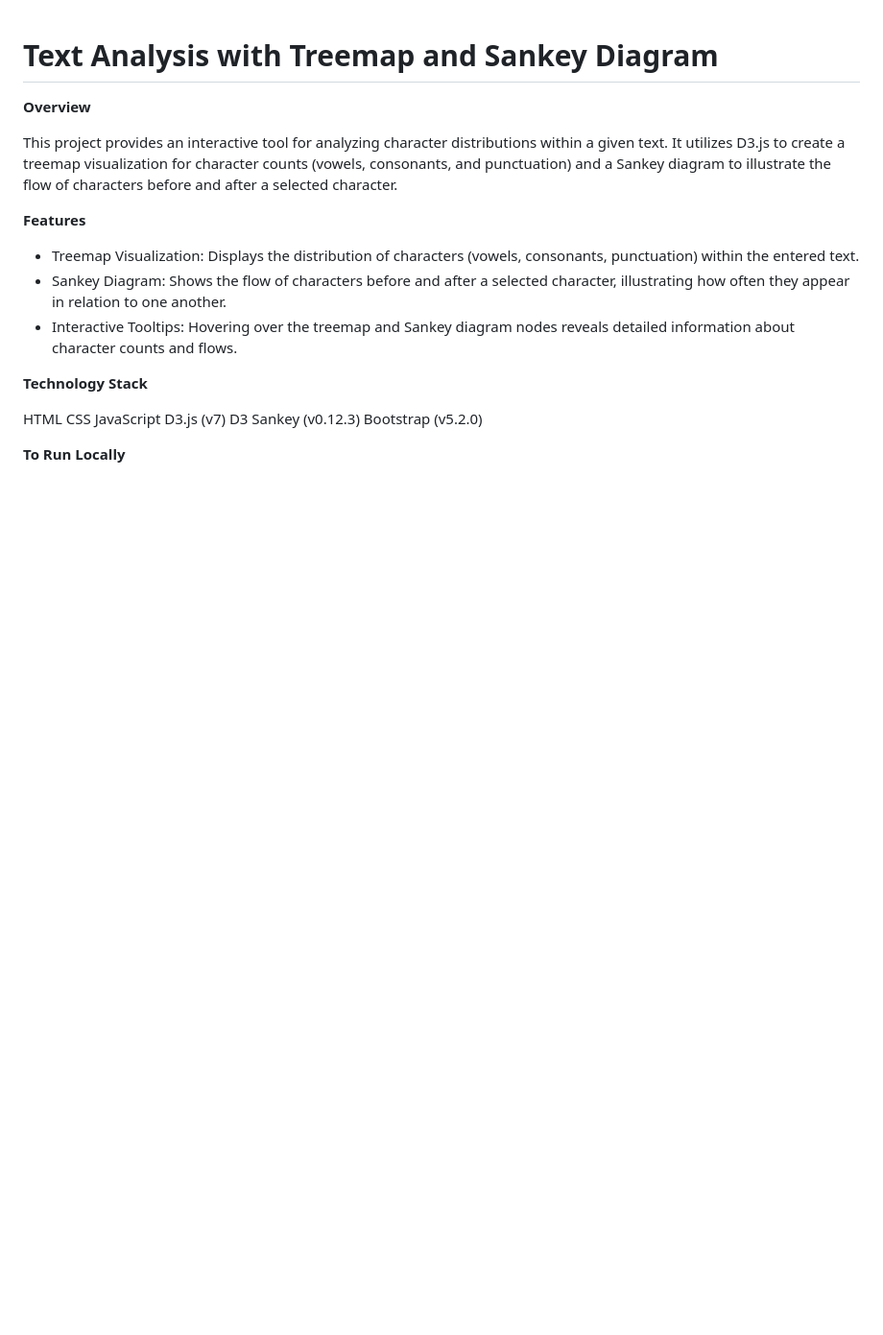
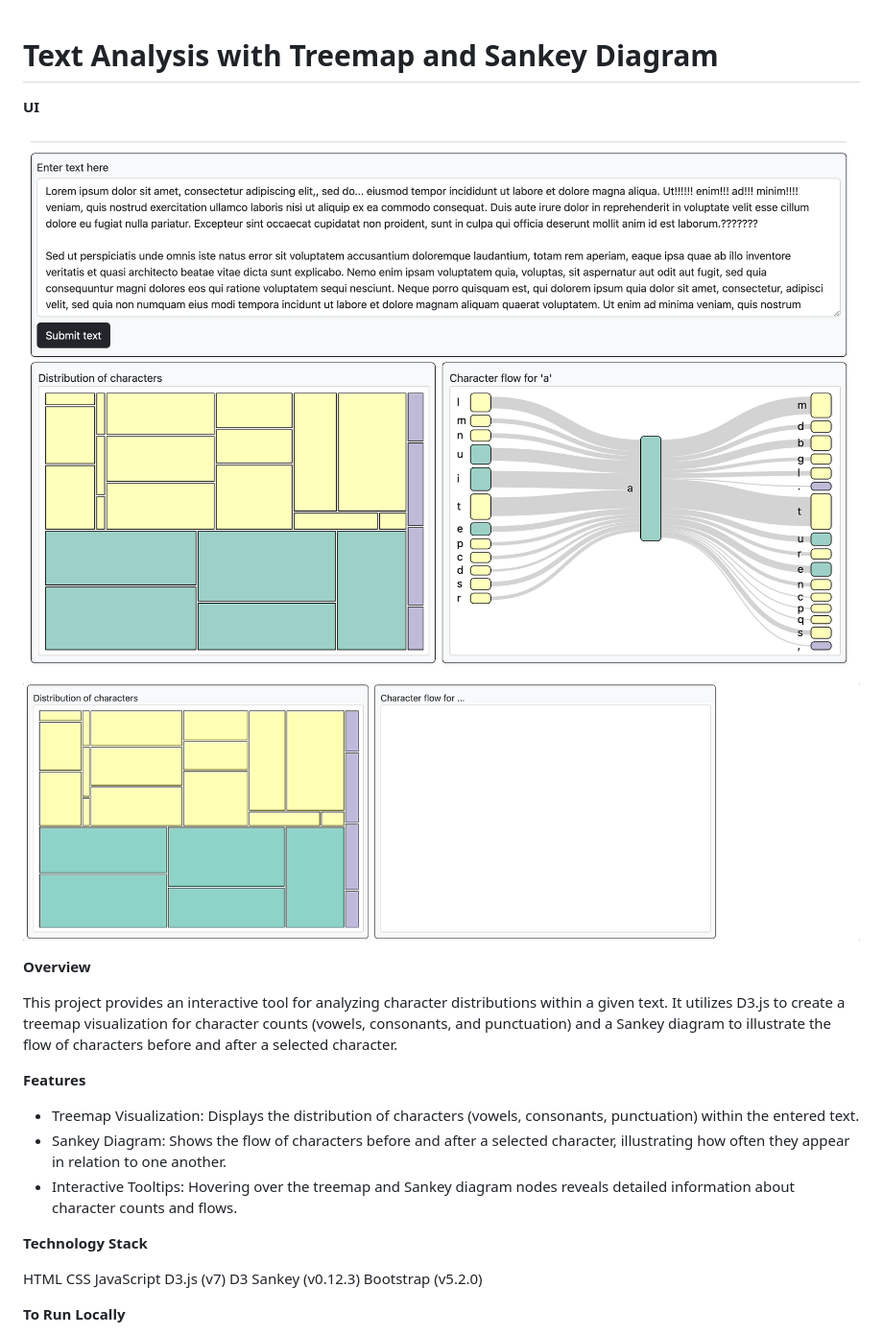
Before and after one commit to sashank5644/Text-Analysis-Data-Visualization, a Markdown page: README.md, the part around the change. Shown: that part at 96% size. Rendered like a GitHub page; pictures changed too: imgs/click_treemap.gif (added), imgs/interface.png (added); blank space fills up the shorter version.

```diff
--- a/README.md
+++ b/README.md
@@ -1,4 +1,10 @@
 # Text Analysis with Treemap and Sankey Diagram
+
+**UI**
+
+![imgs/interface.png](imgs/interface.png)
+
+![imgs/hover.gif](imgs/click_treemap.gif)
 
 **Overview**
 
```
Also changed, not shown: imgs/tooltip_treemap.gif (added), 1 other file.
